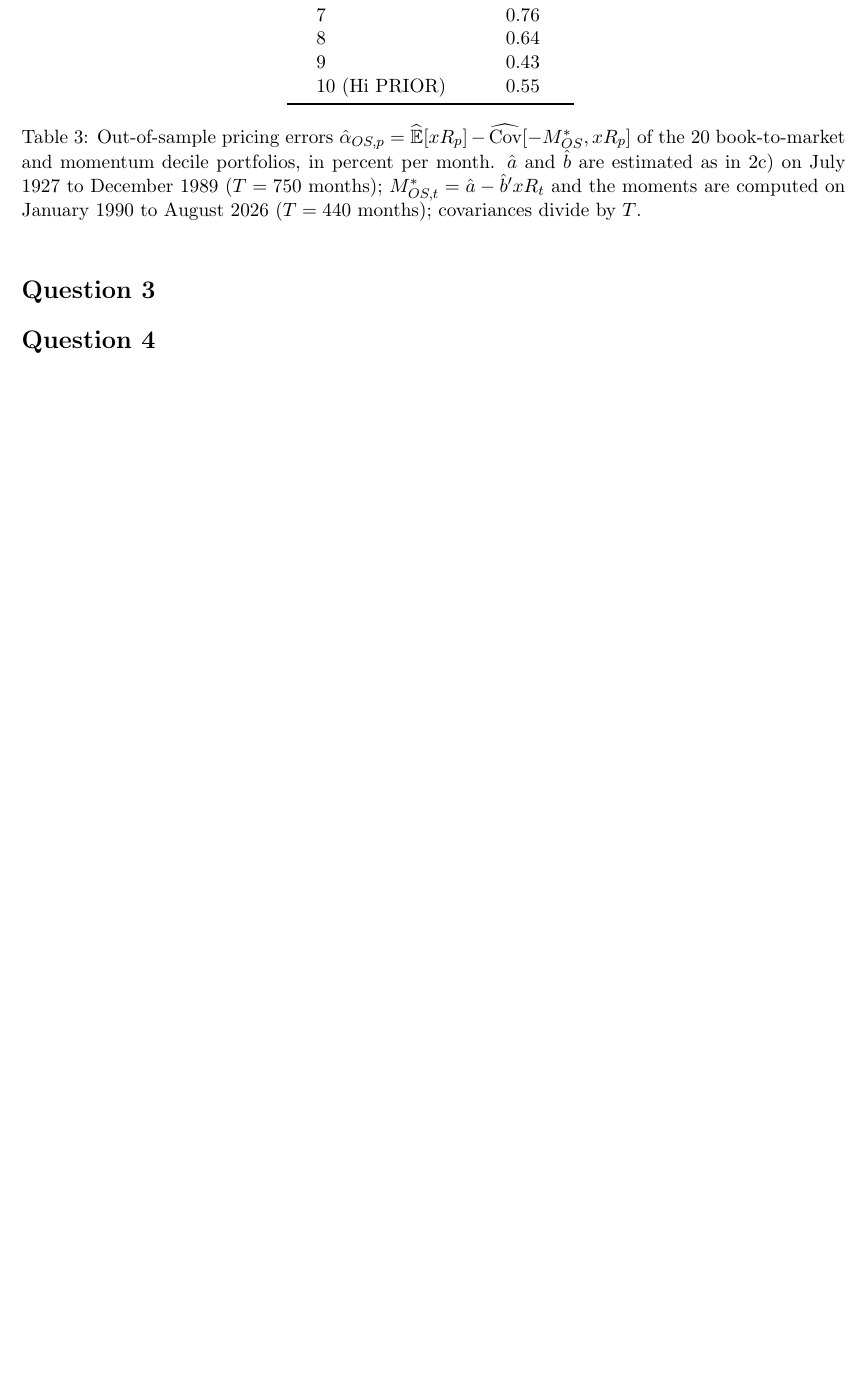
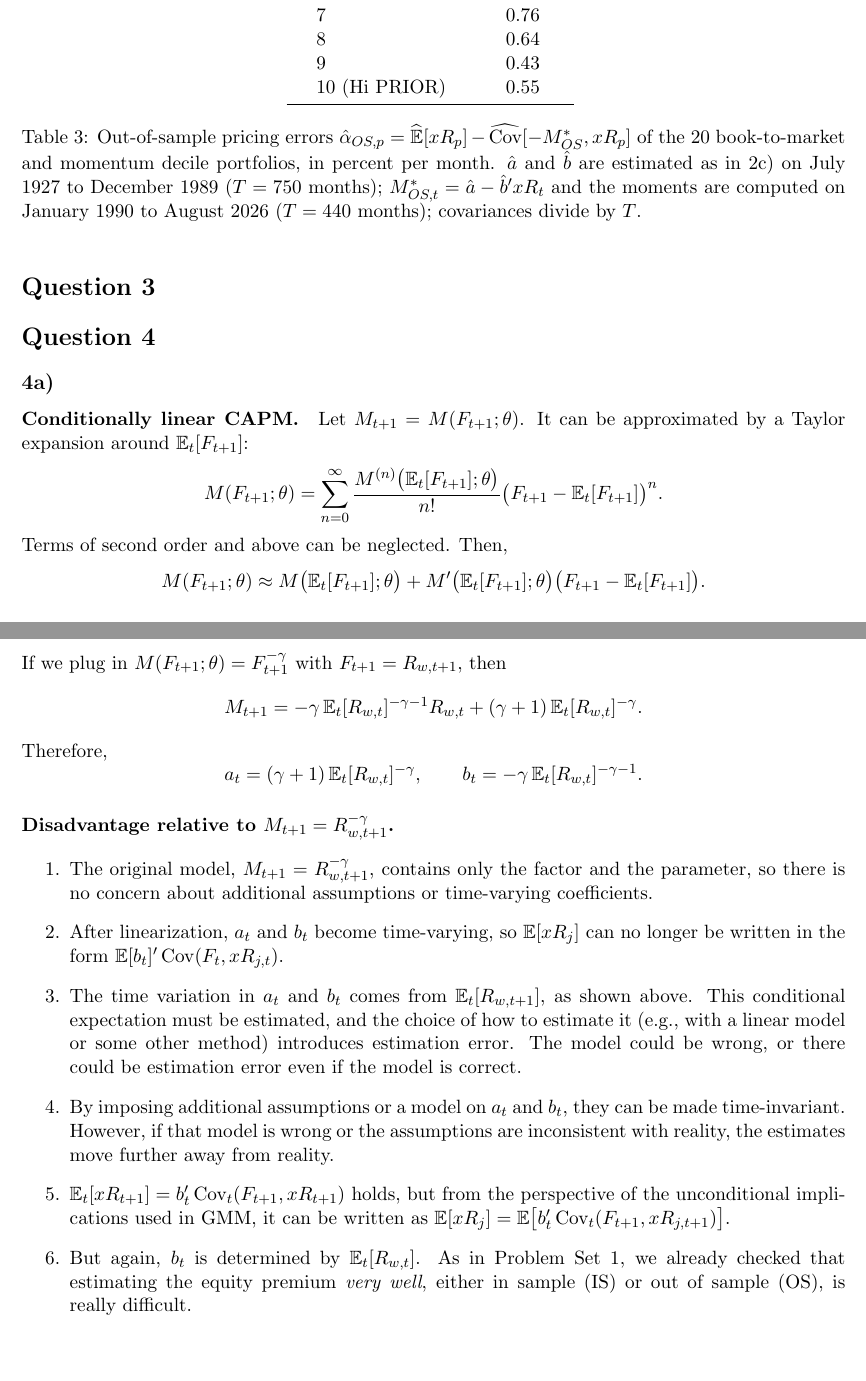
Before and after one commit to Joon1Bae/AP-PS2, a LaTeX document (tex/ps2_solution.tex): part of page 7 of 7 before the commit and two parts of pages 7 and 8 of 8 after it, the two joined at a grey line, cut so that both start at the same text, the shorter picture padded with empty space. Compiled offline with pdfLaTeX.

Commit message:
TP after: Q4(a) - notes typeset, derivation checked, argument critiqued

```diff
--- a/tex/ps2_solution.tex
+++ b/tex/ps2_solution.tex
@@ -236,6 +236,55 @@ estimated in 2a) and $M^*_{\mathrm{MOM},t}$ estimated in 2b), over July 1927 to
 % TODO (student)
 
 \section*{Question 4}
-% TODO (student)
+
+\subsection*{4a)}
+% Typeset by AI from the student's notes in spec/q4a.md (formatting/transcription; AI_INTERACTIONS.md).
+
+\paragraph{Conditionally linear CAPM.}
+Let $M_{t+1} = M(F_{t+1}; \theta)$. It can be approximated by a Taylor expansion around
+$\mathbb{E}_t[F_{t+1}]$:
+\[
+  M(F_{t+1}; \theta)
+  = \sum_{n=0}^{\infty} \frac{M^{(n)}\big(\mathbb{E}_t[F_{t+1}]; \theta\big)}{n!}
+    \big(F_{t+1} - \mathbb{E}_t[F_{t+1}]\big)^n .
+\]
+Terms of second order and above can be neglected. Then,
+\[
+  M(F_{t+1}; \theta)
+  \approx M\big(\mathbb{E}_t[F_{t+1}]; \theta\big)
+  + M'\big(\mathbb{E}_t[F_{t+1}]; \theta\big)\big(F_{t+1} - \mathbb{E}_t[F_{t+1}]\big).
+\]
+If we plug in $M(F_{t+1}; \theta) = F_{t+1}^{-\gamma}$ with $F_{t+1} = R_{w,t+1}$, then
+\[
+  M_{t+1} = -\gamma\, \mathbb{E}_t[R_{w,t}]^{-\gamma-1} R_{w,t}
+  + (\gamma + 1)\, \mathbb{E}_t[R_{w,t}]^{-\gamma}.
+\]
+Therefore,
+\[
+  a_t = (\gamma + 1)\, \mathbb{E}_t[R_{w,t}]^{-\gamma},
+  \qquad
+  b_t = -\gamma\, \mathbb{E}_t[R_{w,t}]^{-\gamma-1}.
+\]
+
+\paragraph{Disadvantage relative to $M_{t+1} = R_{w,t+1}^{-\gamma}$.}
+\begin{enumerate}
+  \item The original model, $M_{t+1} = R_{w,t+1}^{-\gamma}$, contains only the factor and the
+    parameter, so there is no concern about additional assumptions or time-varying coefficients.
+  \item After linearization, $a_t$ and $b_t$ become time-varying, so $\mathbb{E}[xR_j]$ can no
+    longer be written in the form $\mathbb{E}[b_t]'\,\mathrm{Cov}(F_t, xR_{j,t})$.
+  \item The time variation in $a_t$ and $b_t$ comes from $\mathbb{E}_t[R_{w,t+1}]$, as shown above.
+    This conditional expectation must be estimated, and the choice of how to estimate it (e.g.,
+    with a linear model or some other method) introduces estimation error. The model could be
+    wrong, or there could be estimation error even if the model is correct.
+  \item By imposing additional assumptions or a model on $a_t$ and $b_t$, they can be made
+    time-invariant. However, if that model is wrong or the assumptions are inconsistent with
+    reality, the estimates move further away from reality.
+  \item $\mathbb{E}_t[xR_{t+1}] = b_t'\,\mathrm{Cov}_t(F_{t+1}, xR_{t+1})$ holds, but from the
+    perspective of the unconditional implications used in GMM, it can be written as
+    $\mathbb{E}[xR_j] = \mathbb{E}\big[b_t'\,\mathrm{Cov}_t(F_{t+1}, xR_{j,t+1})\big]$.
+  \item But again, $b_t$ is determined by $\mathbb{E}_t[R_{w,t}]$. As in Problem Set 1, we already
+    checked that estimating the equity premium \emph{very well}, either in sample (IS) or out of
+    sample (OS), is really difficult.
+\end{enumerate}
 
 \end{document}
```
Also changed, not shown: AI_INTERACTIONS.md (+28 -0 lines).
